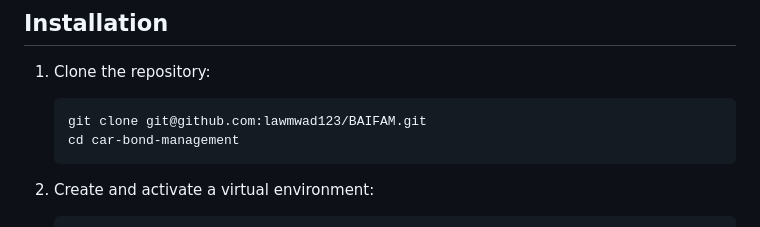
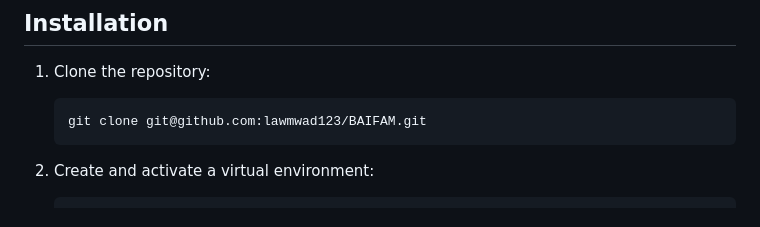
Before and after one commit to lawmwad123/BAIFAM, a Markdown page: README.md, the part around the change. Rendered like a GitHub page.

````diff
--- a/README.md
+++ b/README.md
@@ -42,7 +42,6 @@ A web application for managing car listings and purchases, built with Django and
 1. Clone the repository:
    ```bash
    git clone git@github.com:lawmwad123/BAIFAM.git
-   cd car-bond-management
    ```
 
 2. Create and activate a virtual environment:
````
